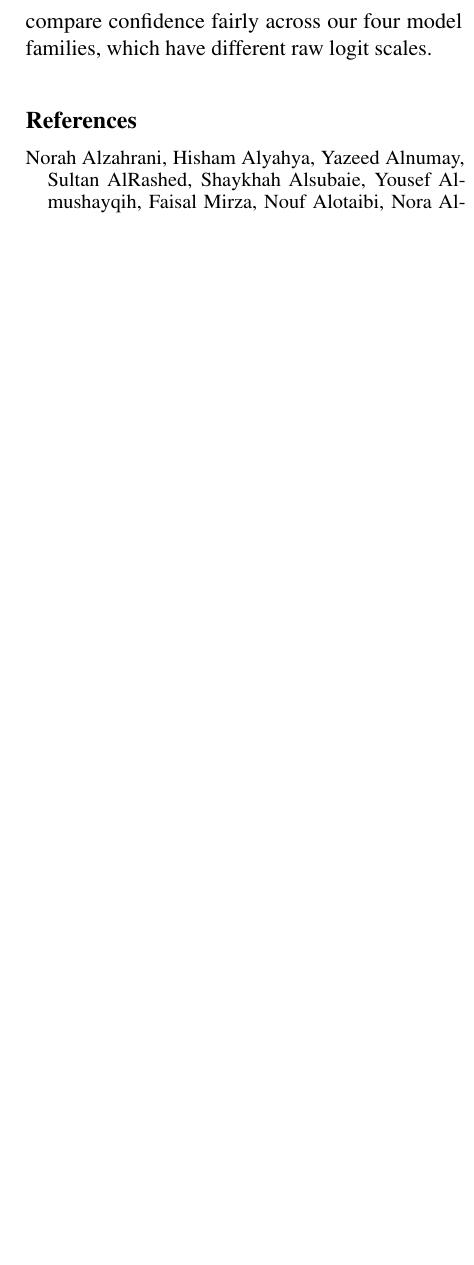
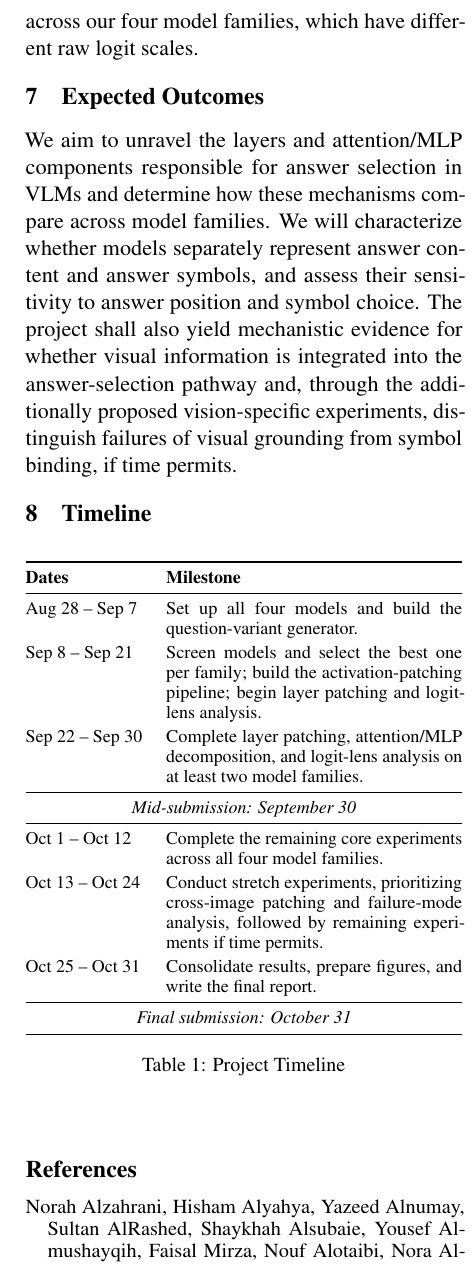
Before and after one commit to DivyG007/vlm-mcqa, a LaTeX paper (Proposal/acl-style-files/proposal.tex): part of one column of page 4 of 4 before the commit and part of one column of page 4 of 5 after it, cut so that both start at the same text, the shorter picture padded with empty space. Compiled offline with pdfLaTeX.

Commit message:
final Proposal Completed

```diff
--- a/Proposal/acl-style-files/proposal.tex
+++ b/Proposal/acl-style-files/proposal.tex
@@ -16,6 +16,9 @@
 
 % This assumes your files are encoded as UTF8
 \usepackage[utf8]{inputenc}
+
+\usepackage{booktabs}
+\usepackage{tabularx}
 
 % This is not strictly necessary, and may be commented out,
 % but it will improve the layout of the manuscript,
@@ -182,7 +185,60 @@ We evaluate on the MMMU benchmark \cite{yue2024mmmumassivemultidisciplinemultimo
 
 \section{Evaluation Plan}
 
-Before applying any interpretability method, we first screen each model family for the model that answers formatted MCQA \textit{consistently}, following \cite{wiegreffe2025answerassembleaceunderstanding}: for each item we construct four versions with the correct answer at each of the four positions, plus versions using unusual answer symbols (\texttt{Q/Z/R/X}, \texttt{1/2/3/4}), and take the minimum accuracy across all of these variants. This penalizes a model whose apparent accuracy comes from a positional or symbol-frequency bias rather than genuine answer selection, and we keep only the strongest model per family, requiring at least 20\% above random accuracy, before proceeding. For activation patching, we only compute effects on instances a model predicts correctly under both prompt versions being compared, so that causal effects are not confounded with cases the model never understood in the first place. At each layer, we report two complementary metrics: logit values (the score assigned to each answer symbol, the gap between the top and second-choice symbol, and the largest score assigned to any other vocabulary token as a baseline) and probits (softmax-normalized probabilities). Logits can reveal a component actively suppressing an answer choice, an effect that can vanish after normalization, while probits let us compare confidence fairly across our four model families, which have different raw logit scales.
+Before applying any interpretability method, we first screen each model family for the model that answers formatted MCQA consistently, following \cite{wiegreffe2025answerassembleaceunderstanding}: for each item we construct four versions with the correct answer at each of the four positions, plus versions using unusual answer symbols (Q/Z/R/X, 1/2/3/4), and take the minimum accuracy across all of these variants. This penalizes a model whose apparent accuracy comes from a positional or symbol-frequency bias rather than genuine answer selection, and we keep only the strongest model per family, requiring at least 20\% above random accuracy, before proceeding. For activation patching, we only compute effects on instances a model predicts correctly under both prompt versions being compared, so that causal effects are not confounded with cases the model never understood in the first place.
+
+At each layer, we report two complementary metrics: logit values (the score assigned to each answer symbol, the gap between the top and second-choice symbol, and the largest score assigned to any other vocabulary token as a baseline) and probits (softmax-normalized probabilities). Logits can reveal a component actively suppressing an answer choice, an effect that can vanish after normalization, while probits let us compare confidence fairly across our four model families, which have different raw logit scales.
+
+\section{Expected Outcomes}
+
+We aim to unravel the layers and attention/MLP components responsible for answer selection in VLMs and determine how these mechanisms compare across model families. We will characterize whether models separately represent answer content and answer symbols, and assess their sensitivity to answer position and symbol choice. The project shall also yield mechanistic evidence for whether visual information is integrated into the answer-selection pathway and, through the additionally proposed vision-specific experiments, distinguish failures of visual grounding from symbol binding, if time permits.
+
+\section{Timeline}
+
+\begin{table}[ht]
+\centering
+\small
+\begin{tabularx}{\columnwidth}{@{}l X@{}}
+\toprule
+\textbf{Dates} & \textbf{Milestone} \\
+\midrule
+
+Aug 28 -- Sep 7
+& Set up all four models and build the question-variant generator. \\
+\addlinespace[0.5ex]
+
+Sep 8 -- Sep 21
+& Screen models and select the best one per family; build the activation-patching pipeline; begin layer patching and logit-lens analysis. \\
+\addlinespace[0.5ex]
+
+Sep 22 -- Sep 30
+& Complete layer patching, attention/MLP decomposition, and logit-lens analysis on at least two model families. \\
+
+\midrule
+\multicolumn{2}{c}{\textit{Mid-submission: September 30}} \\
+
+\midrule
+
+Oct 1 -- Oct 12
+& Complete the remaining core experiments across all four model families. \\
+\addlinespace[0.5ex]
+
+Oct 13 -- Oct 24
+& Conduct stretch experiments, prioritizing cross-image patching and failure-mode analysis, followed by remaining experiments if time permits. \\
+\addlinespace[0.5ex]
+
+Oct 25 -- Oct 31
+& Consolidate results, prepare figures, and write the final report. \\
+
+\midrule
+\multicolumn{2}{c}{\textit{Final submission: October 31}} \\
+
+\bottomrule
+\end{tabularx}
+\caption{Project Timeline}
+\label{tab:timeline}
+\end{table}
+
 
 % \section{Engines}
 
```
Also changed, not shown: Proposal/acl-style-files/out-of-tokens-Proposal.pdf (added), Proposal/acl-style-files/proposal.pdf, Proposal/acl-style-files/proposal.tex (2 more changed lines), 1 other file.
